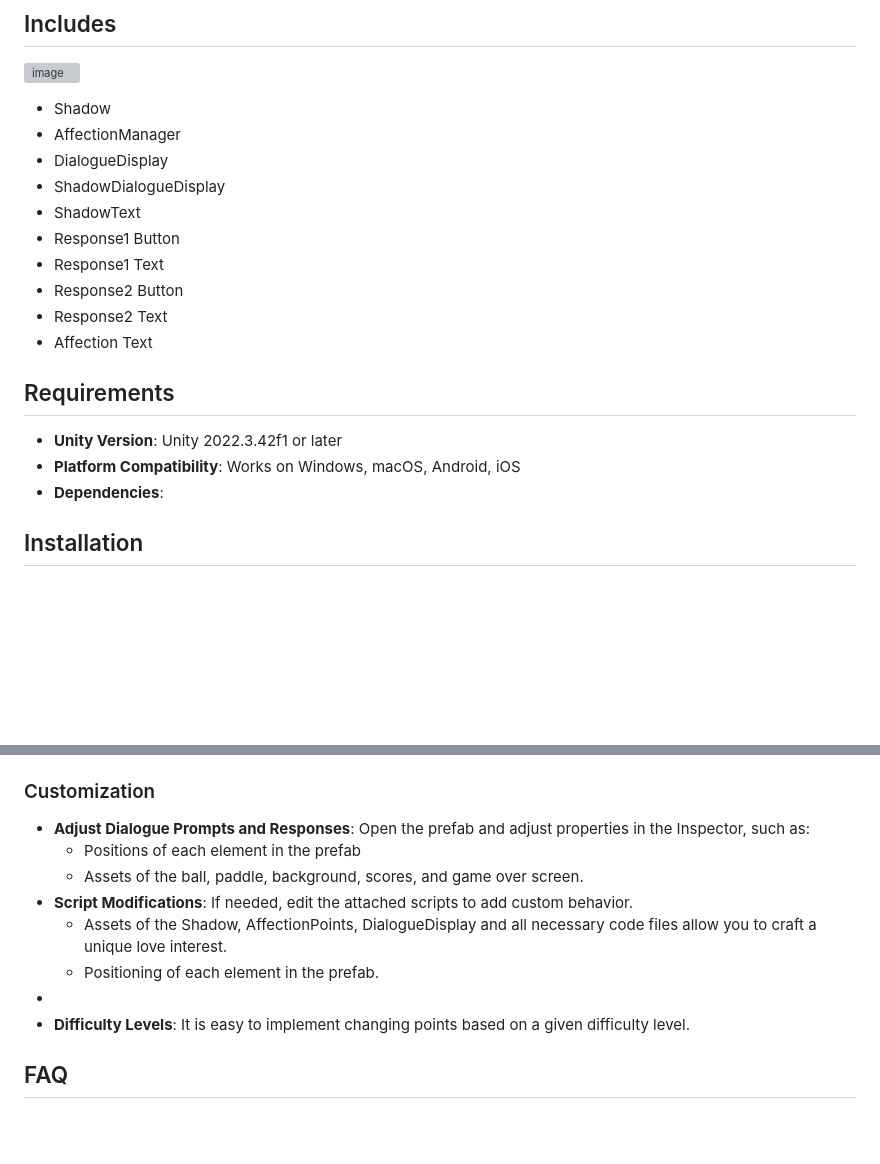
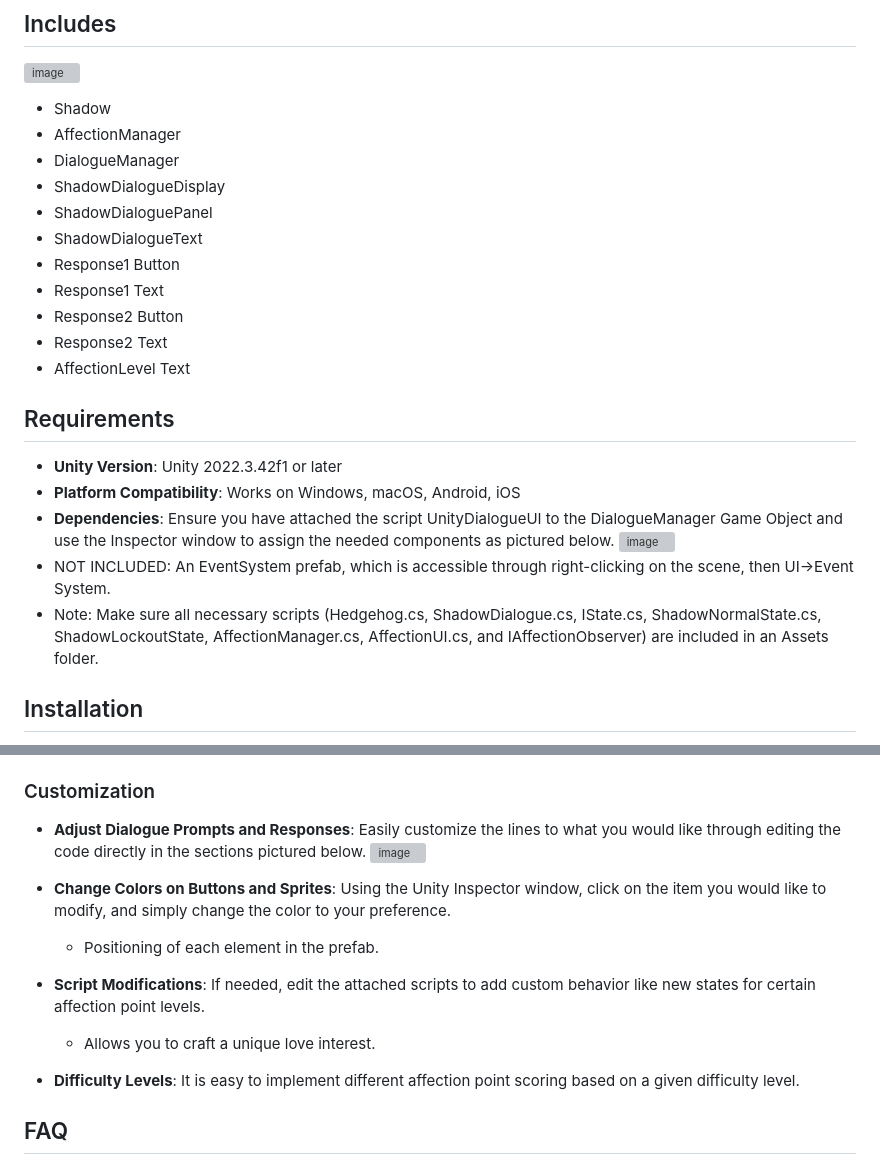
Before and after one commit to AmandaBoard/AmandaBoard.github.io, a Markdown page: ShadowREADME.md, 2 parts joined by grey strips. Drawn GitHub-style; blank space fills up the shorter version; grey boxes are pictures that could not be loaded.

```diff
--- a/ShadowREADME.md
+++ b/ShadowREADME.md
@@ -15,21 +15,25 @@ This asset offers a custom interactable scene with a selected character, i.e Sha
  ![image](https://github.com/user-attachments/assets/7b32e6ef-6bcc-44f8-84b6-d1003b0b84b1)
  -  Shadow
  -  AffectionManager
- -  DialogueDisplay
+ -  DialogueManager
  -  ShadowDialogueDisplay
- -  ShadowText
+ -  ShadowDialoguePanel
+ -  ShadowDialogueText
  -  Response1 Button
  -  Response1 Text
  -  Response2 Button
  -  Response2 Text
- -  Affection Text
+ -  AffectionLevel Text
 
 
 ## Requirements
 
 -   **Unity Version**: Unity 2022.3.42f1 or later
 -   **Platform Compatibility**: Works on Windows, macOS, Android, iOS
--   **Dependencies**:
+-   **Dependencies**: Ensure you have attached the script UnityDialogueUI to the DialogueManager Game Object and use the Inspector window to assign the needed components as pictured below. ![image](https://github.com/user-attachments/assets/40ace138-e195-4cc6-b5be-c4a13093a28b)
+-   NOT INCLUDED: An EventSystem prefab, which is accessible through right-clicking on the scene, then UI->Event System.
+-   Note: Make sure all necessary scripts (Hedgehog.cs, ShadowDialogue.cs, IState.cs, ShadowNormalState.cs, ShadowLockoutState, AffectionManager.cs, AffectionUI.cs, and IAffectionObserver) are included in an Assets folder.
+
 
 ## Installation
 
@@ -50,14 +54,16 @@ This asset offers a custom interactable scene with a selected character, i.e Sha
 
 ### Customization
 
--   **Adjust Dialogue Prompts and Responses**: Open the prefab and adjust properties in the Inspector, such as:
-    -   Positions of each element in the prefab
-    -   Assets of the ball, paddle, background, scores, and game over screen.
--   **Script Modifications**: If needed, edit the attached scripts to add custom behavior.
-    -   Assets of the Shadow, AffectionPoints, DialogueDisplay and all necessary code files allow you to craft a unique love interest.
+-   **Adjust Dialogue Prompts and Responses**: Easily customize the lines to what you would like through editing the code directly in the sections pictured below.
+![image](https://github.com/user-attachments/assets/65e6bd0c-1b30-4527-ab91-b77217c5e53c)
+
+-   **Change Colors on Buttons and Sprites**: Using the Unity Inspector window, click on the item you would like to modify, and simply change the color to your preference.
     -   Positioning of each element in the prefab.
--
--   **Difficulty Levels**: It is easy to implement changing points based on a given difficulty level.
+
+-   **Script Modifications**: If needed, edit the attached scripts to add custom behavior like new states for certain affection point levels.
+    -   Allows you to craft a unique love interest.
+
+-   **Difficulty Levels**: It is easy to implement different affection point scoring based on a given difficulty level.
 
 ## FAQ
 
```
